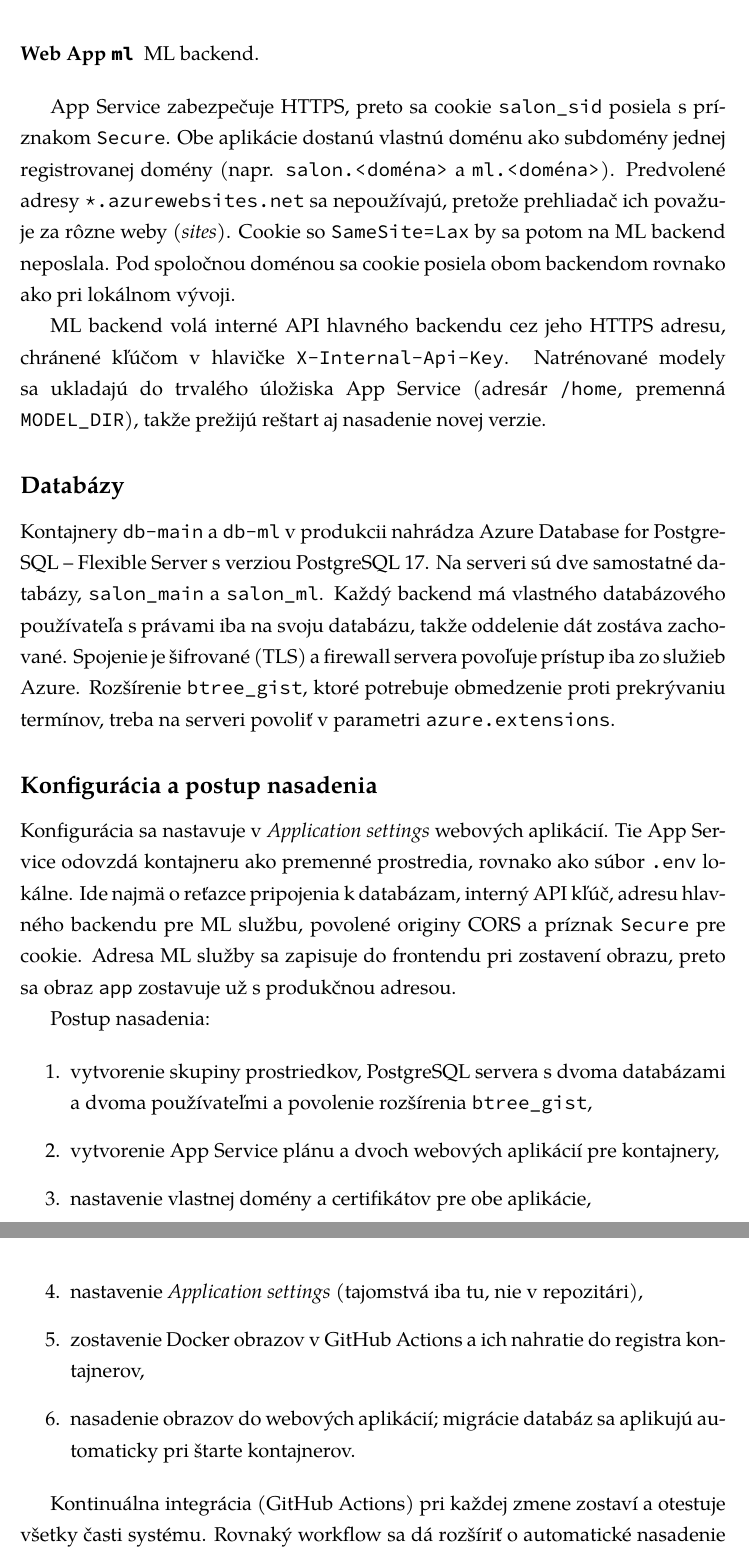
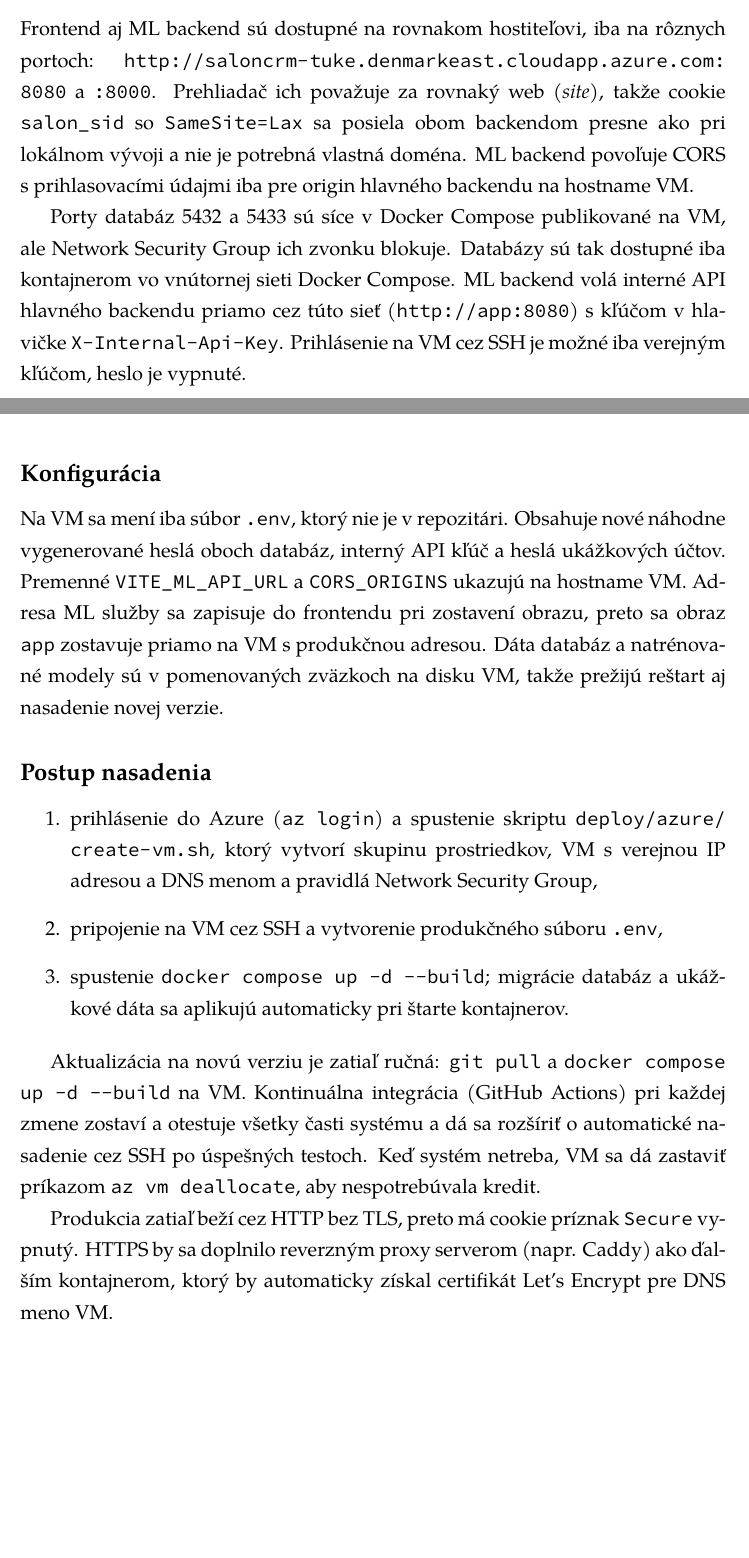
Before and after one commit to Mekr0t/SalonCRM, a LaTeX thesis (docs/latex/thesis.tex, which reads docs/latex/chapters/03-deployment.tex): two parts of pages 12 and 13 of 15, joined at a grey line, cut at the place of the change, the shorter picture padded with empty space. Compiled offline with XeLaTeX; a missing font is replaced by an installed copy or a similar font.

Commit message:
docs(report): describe actual Azure VM deployment
Replace the App Service + Azure Database for PostgreSQL design with what
is actually deployed: a single Azure for Students VM (Denmark East,
Standard_B2als_v2) running the same docker-compose.yml as locally,
created via Azure CLI (deploy/azure/create-vm.sh).

- deployment.mmd + figures/deployment.pdf: public IP + DNS label, NSG
  (22/8080/8000), VM, Docker Compose with 4 containers and ml-models volume
- 03-deployment: infrastructure table, network/security, config, steps,
  HTTP-only note
- 02-architecture, 04-conclusion: drop subdomain/App Service mentions
- rebuild dist/thesis.pdf

Co-Authored-By: Claude Opus 5.5 <noreply@anthropic.com>

```diff
--- a/docs/latex/chapters/03-deployment.tex
+++ b/docs/latex/chapters/03-deployment.tex
@@ -46,2 +43,0 @@ V jednom App Service pláne s Linuxom bežia dve webové aplikácie. Každá sp
-  \item[Web App \texttt{ml}] ML backend.
-\end{description}
@@ -48,25 +58,24 @@ V jednom App Service pláne s Linuxom bežia dve webové aplikácie. Každá sp
 
-App Service zabezpečuje HTTPS, preto sa cookie \texttt{salon\_sid} posiela s príznakom \texttt{Secure}. Obe aplikácie dostanú vlastnú doménu ako subdomény jednej registrovanej domény (napr. \nolinkurl{salon.<doména>} a \nolinkurl{ml.<doména>}). Predvolené adresy \nolinkurl{*.azurewebsites.net} sa nepoužívajú, pretože prehliadač ich považuje za rôzne weby (\emph{sites}). Cookie so \texttt{SameSite=Lax} by sa potom na ML backend neposlala. Pod spoločnou doménou sa cookie posiela obom backendom rovnako ako pri lokálnom vývoji.
+Predplatné Azure for Students povoľuje nasadenie iba do niekoľkých európskych regiónov a malé veľkosti VM série B boli z nich dostupné len v regióne Denmark East, preto beží VM tam. Veľkosť so 4~GB pamäte (doplnená o 2~GB swap) stačí aj na zostavenie Docker obrazov priamo na VM. Pri prvom štarte VM nástroj cloud-init (\nolinkurl{deploy/azure/cloud-init.yml}) nainštaluje Docker s pluginom Compose a naklonuje repozitár.
 
-ML backend volá interné API hlavného backendu cez jeho HTTPS adresu, chránené kľúčom v hlavičke \texttt{X-Internal-Api-Key}. Natrénované modely sa ukladajú do trvalého úložiska App Service (adresár \texttt{/home}, premenná \texttt{MODEL\_DIR}), takže prežijú reštart aj nasadenie novej verzie.
+\subsection*{Sieť a bezpečnosť}
 
-\subsection*{Databázy}
+Frontend aj ML backend sú dostupné na rovnakom hostiteľovi, iba na rôznych portoch: \nolinkurl{http://saloncrm-tuke.denmarkeast.cloudapp.azure.com:8080} a \nolinkurl{:8000}. Prehliadač ich považuje za rovnaký web (\emph{site}), takže cookie \texttt{salon\_sid} so \texttt{SameSite=Lax} sa posiela obom backendom presne ako pri lokálnom vývoji a nie je potrebná vlastná doména. ML backend povoľuje CORS s prihlasovacími údajmi iba pre origin hlavného backendu na hostname VM.
 
-Kontajnery \texttt{db-main} a \texttt{db-ml} v produkcii nahrádza Azure Database for PostgreSQL -- Flexible Server s verziou PostgreSQL 17. Na serveri sú dve samostatné databázy, \texttt{salon\_main} a \texttt{salon\_ml}. Každý backend má vlastného databázového používateľa s právami iba na svoju databázu, takže oddelenie dát zostáva zachované. Spojenie je šifrované (TLS) a firewall servera povoľuje prístup iba zo služieb Azure. Rozšírenie \texttt{btree\_gist}, ktoré potrebuje obmedzenie proti prekrývaniu termínov, treba na serveri povoliť v parametri \texttt{azure.extensions}.
+Porty databáz 5432 a 5433 sú síce v Docker Compose publikované na VM, ale Network Security Group ich zvonku blokuje. Databázy sú tak dostupné iba kontajnerom vo vnútornej sieti Docker Compose. ML backend volá interné API hlavného backendu priamo cez túto sieť (\nolinkurl{http://app:8080}) s kľúčom v hlavičke \texttt{X-Internal-Api-Key}. Prihlásenie na VM cez SSH je možné iba verejným kľúčom, heslo je vypnuté.
 
-\subsection*{Konfigurácia a postup nasadenia}
+\subsection*{Konfigurácia}
 
-Konfigurácia sa nastavuje v \emph{Application settings} webových aplikácií. Tie App Service odovzdá kontajneru ako premenné prostredia, rovnako ako súbor \texttt{.env} lokálne. Ide najmä o reťazce pripojenia k databázam, interný API kľúč, adresu hlavného backendu pre ML službu, povolené originy CORS a príznak \texttt{Secure} pre cookie. Adresa ML služby sa zapisuje do frontendu pri zostavení obrazu, preto sa obraz \texttt{app} zostavuje už s produkčnou adresou.
+Na VM sa mení iba súbor \texttt{.env}, ktorý nie je v repozitári. Obsahuje nové náhodne vygenerované heslá oboch databáz, interný API kľúč a heslá ukážkových účtov. Premenné \texttt{VITE\_ML\_API\_URL} a \texttt{CORS\_ORIGINS} ukazujú na hostname VM. Adresa ML služby sa zapisuje do frontendu pri zostavení obrazu, preto sa obraz \texttt{app} zostavuje priamo na VM s produkčnou adresou. Dáta databáz a natrénované modely sú v pomenovaných zväzkoch na disku VM, takže prežijú reštart aj nasadenie novej verzie.
 
-Postup nasadenia:
+\subsection*{Postup nasadenia}
 
 \begin{enumerate}
-  \item vytvorenie skupiny prostriedkov, PostgreSQL servera s dvoma databázami a dvoma používateľmi a povolenie rozšírenia \texttt{btree\_gist},
-  \item vytvorenie App Service plánu a dvoch webových aplikácií pre kontajnery,
-  \item nastavenie vlastnej domény a certifikátov pre obe aplikácie,
-  \item nastavenie \emph{Application settings} (tajomstvá iba tu, nie v repozitári),
-  \item zostavenie Docker obrazov v GitHub Actions a ich nahratie do registra kontajnerov,
-  \item nasadenie obrazov do webových aplikácií; migrácie databáz sa aplikujú automaticky pri štarte kontajnerov.
+  \item prihlásenie do Azure (\texttt{az login}) a spustenie skriptu \nolinkurl{deploy/azure/create-vm.sh}, ktorý vytvorí skupinu prostriedkov, VM s verejnou IP adresou a DNS menom a pravidlá Network Security Group,
+  \item pripojenie na VM cez SSH a vytvorenie produkčného súboru \texttt{.env},
+  \item spustenie \texttt{docker compose up -d -{}-build}; migrácie databáz a ukážkové dáta sa aplikujú automaticky pri štarte kontajnerov.
 \end{enumerate}
 
-Kontinuálna integrácia (GitHub Actions) pri každej zmene zostaví a otestuje všetky časti systému. Rovnaký workflow sa dá rozšíriť o automatické nasadenie nových obrazov po úspešných testoch.
+Aktualizácia na novú verziu je zatiaľ ručná: \texttt{git pull} a \texttt{docker compose up -d -{}-build} na VM. Kontinuálna integrácia (GitHub Actions) pri každej zmene zostaví a otestuje všetky časti systému a dá sa rozšíriť o automatické nasadenie cez SSH po úspešných testoch. Keď systém netreba, VM sa dá zastaviť príkazom \texttt{az vm deallocate}, aby nespotrebúvala kredit.
+
+Produkcia zatiaľ beží cez HTTP bez TLS, preto má cookie príznak \texttt{Secure} vypnutý. HTTPS by sa doplnilo reverzným proxy serverom (napr. Caddy) ako ďalším kontajnerom, ktorý by automaticky získal certifikát Let's Encrypt pre DNS meno VM.
```
Also changed, not shown: docs/latex/chapters/02-architecture.tex (+1 -1 lines), docs/latex/chapters/04-conclusion.tex (+2 -2 lines), docs/latex/dist/thesis.pdf, docs/latex/figures/deployment.pdf, docs/latex/chapters/03-deployment.tex (22 more changed lines), 1 other file.
